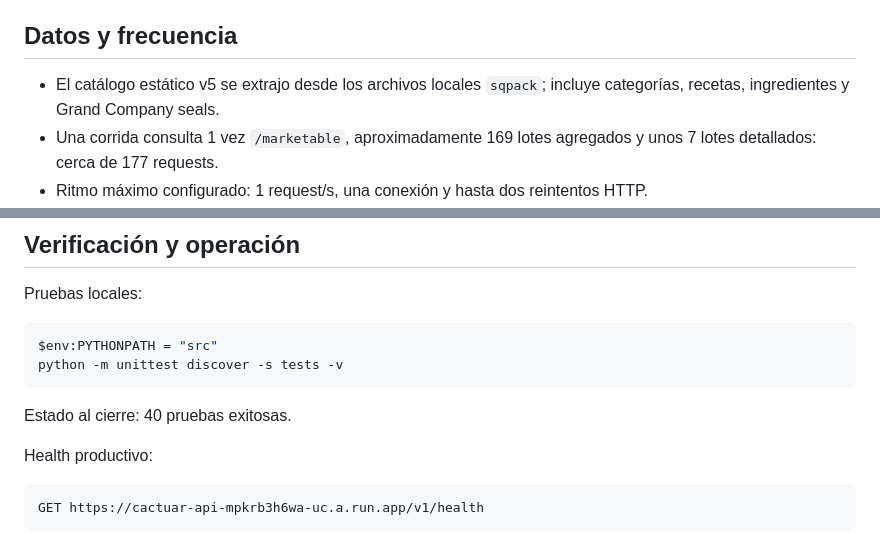
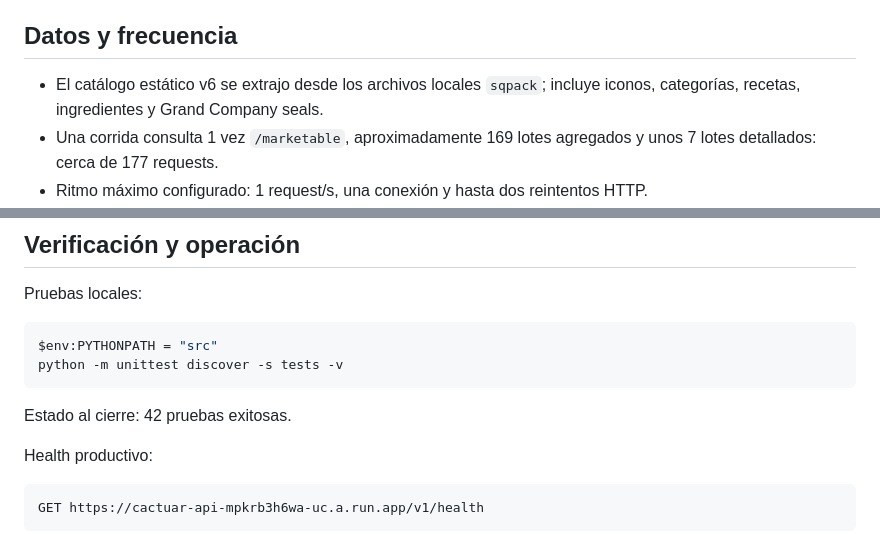
Before and after one commit to Psilvacompag/cactuar-gil-intelligence, a Markdown page: docs/SESSION_HANDOFF.md, 2 parts joined by grey strips. GitHub-like rendering.

````diff
--- a/docs/SESSION_HANDOFF.md
+++ b/docs/SESSION_HANDOFF.md
@@ -204,8 +221,8 @@ Caso de regresión verificado:
 
 ## Datos y frecuencia
 
-- El catálogo estático v5 se extrajo desde los archivos locales `sqpack`; incluye
-  categorías, recetas, ingredientes y Grand Company seals.
+- El catálogo estático v6 se extrajo desde los archivos locales `sqpack`; incluye
+  iconos, categorías, recetas, ingredientes y Grand Company seals.
 - Una corrida consulta 1 vez `/marketable`, aproximadamente 169 lotes agregados y
   unos 7 lotes detallados: cerca de 177 requests.
 - Ritmo máximo configurado: 1 request/s, una conexión y hasta dos reintentos HTTP.
@@ -251,7 +268,7 @@ $env:PYTHONPATH = "src"
 python -m unittest discover -s tests -v
 ```
 
-Estado al cierre: 40 pruebas exitosas.
+Estado al cierre: 42 pruebas exitosas.
 
 Health productivo:
 
````
Also changed, not shown: other parts of docs/SESSION_HANDOFF.md (+24 -7 lines).
